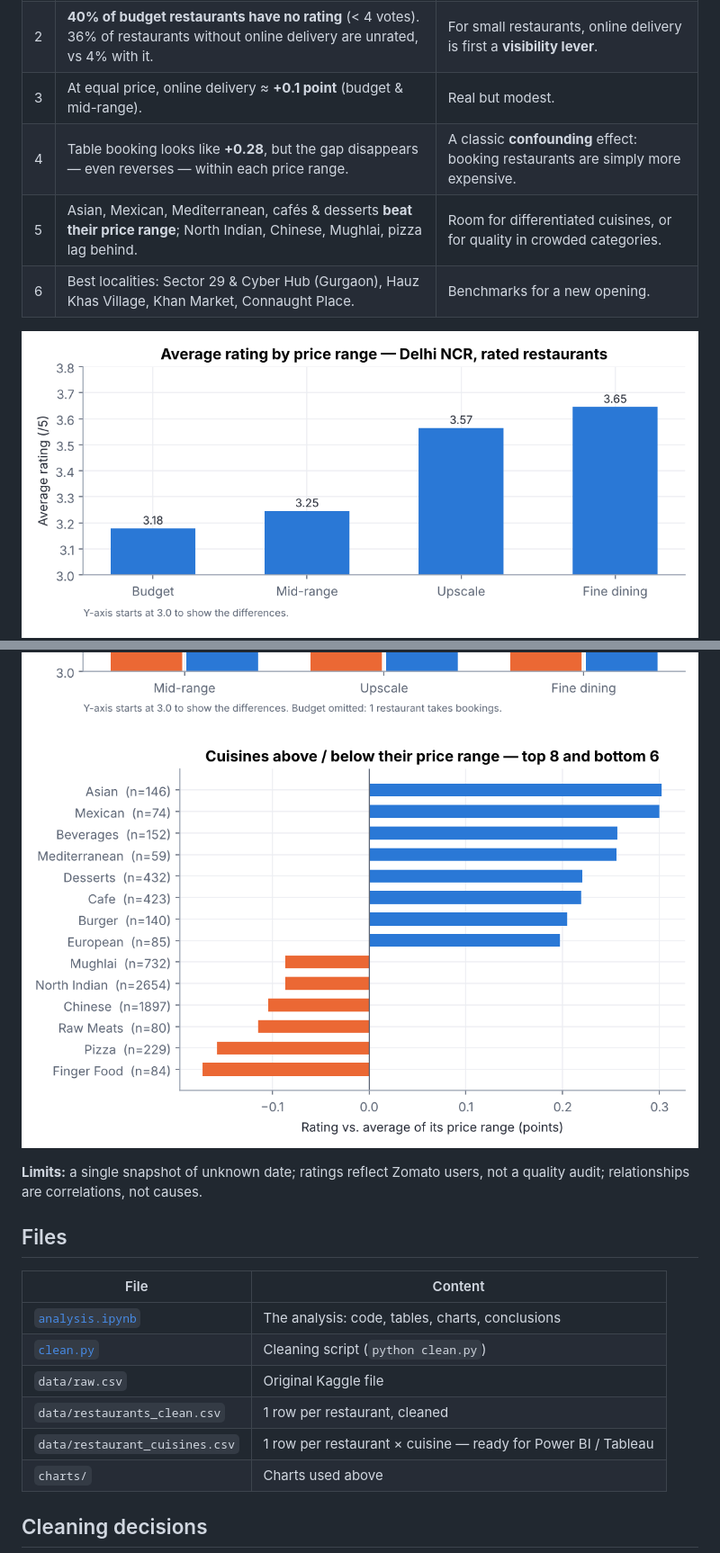
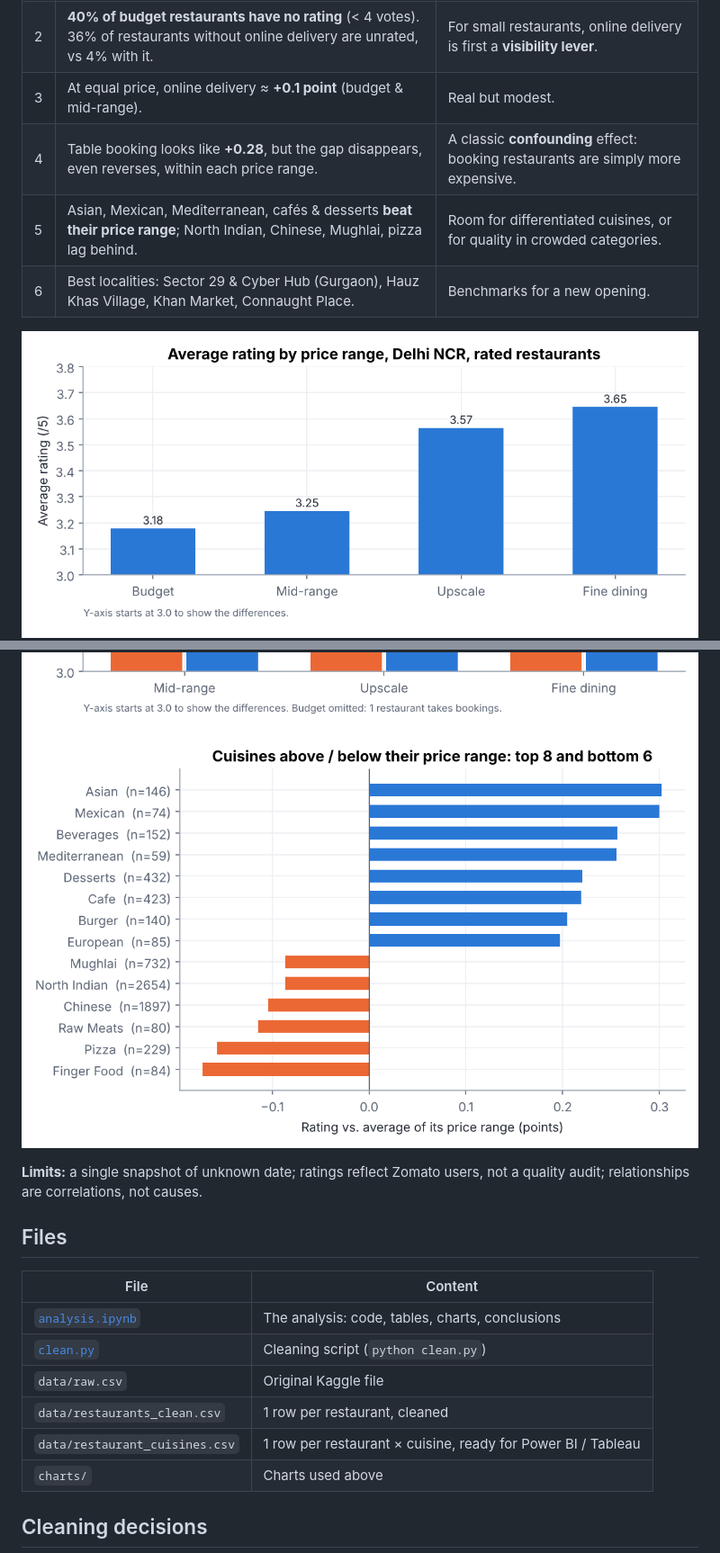
Before and after one commit to lolopaul208/zomato-Note-restaurant-, a Markdown page: README.md, 2 parts joined by grey strips. Shown at 90% size. Drawn GitHub-style; pictures changed too: charts/01_rating_by_price.png, charts/04_cuisines.png.

Commit message:
Remove em dashes from README, notebook and charts
Co-Authored-By: Claude Opus 5.5 <noreply@anthropic.com>
Claude-Session: https://claude.ai/code/session_01PvdbJfkUJEkWPGfozsGeSC

```diff
--- a/README.md
+++ b/README.md
@@ -19,7 +19,7 @@ Scope: **Delhi NCR** (New Delhi, Gurgaon, Noida, Faridabad, Ghaziabad) = 7,947 r
 | 1 | Rating rises with price: **3.18** (budget) → **3.65** (fine dining). 3% of budget restaurants reach 4+, vs 24% of fine-dining ones. | Compare restaurants within a price range, never across. |
 | 2 | **40% of budget restaurants have no rating** (< 4 votes). 36% of restaurants without online delivery are unrated, vs 4% with it. | For small restaurants, online delivery is first a **visibility lever**. |
 | 3 | At equal price, online delivery ≈ **+0.1 point** (budget & mid-range). | Real but modest. |
-| 4 | Table booking looks like **+0.28**, but the gap disappears — even reverses — within each price range. | A classic **confounding** effect: booking restaurants are simply more expensive. |
+| 4 | Table booking looks like **+0.28**, but the gap disappears, even reverses, within each price range. | A classic **confounding** effect: booking restaurants are simply more expensive. |
 | 5 | Asian, Mexican, Mediterranean, cafés & desserts **beat their price range**; North Indian, Chinese, Mughlai, pizza lag behind. | Room for differentiated cuisines, or for quality in crowded categories. |
 | 6 | Best localities: Sector 29 & Cyber Hub (Gurgaon), Hauz Khas Village, Khan Market, Connaught Place. | Benchmarks for a new opening. |
 
@@ -37,7 +37,7 @@ Scope: **Delhi NCR** (New Delhi, Gurgaon, Noida, Faridabad, Ghaziabad) = 7,947 r
 | [`clean.py`](clean.py) | Cleaning script (`python clean.py`) |
 | `data/raw.csv` | Original Kaggle file |
 | `data/restaurants_clean.csv` | 1 row per restaurant, cleaned |
-| `data/restaurant_cuisines.csv` | 1 row per restaurant × cuisine — ready for Power BI / Tableau |
+| `data/restaurant_cuisines.csv` | 1 row per restaurant × cuisine, ready for Power BI / Tableau |
 | `charts/` | Charts used above |
 
 ## Cleaning decisions
```
Also changed, not shown: other parts of README.md (+3 -3 lines), 1 other file.
